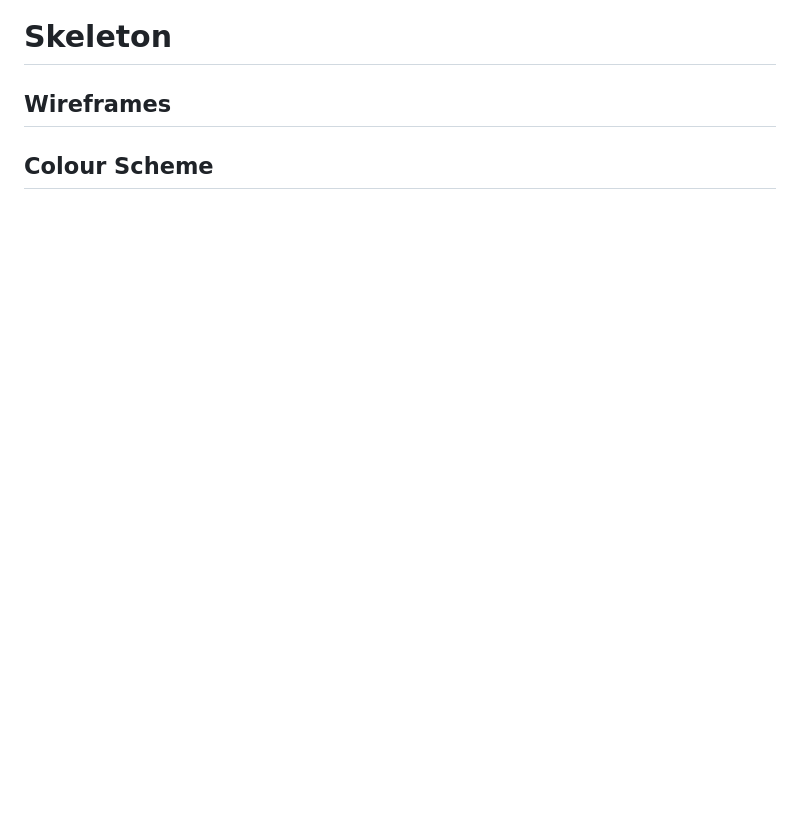
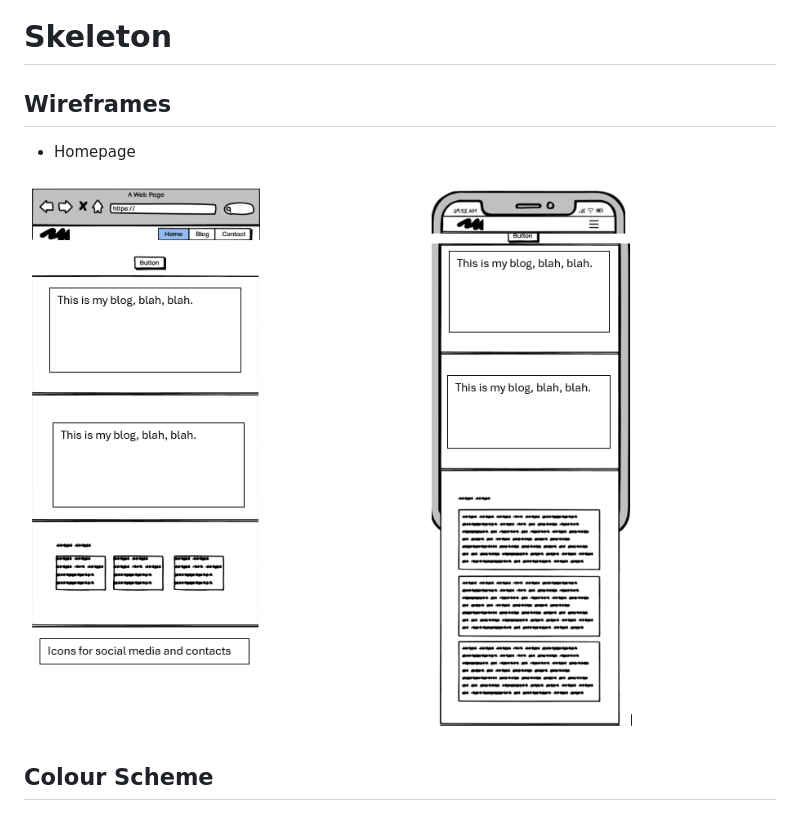
Before and after one commit to LidiaMorejudo/spanresources, a Markdown page: README.md, the part around the change. Drawn GitHub-style; blank space fills up the shorter version.

Commit message:
Adding link to the homepage wireframes image in the Readme section of wireframes

```diff
--- a/README.md
+++ b/README.md
@@ -198,6 +198,10 @@ An ERD (Entity Relationship Diagram) is a visual representation of a database’
 
 ## Wireframes
 
+- Homepage
+
+![Homepage Wireframe](documentation/wireframes/homepage-wireframe.png)
+
 ## Colour Scheme
 
 ![Colour Palette](documentation/img/colourscheme.jpg)
```
